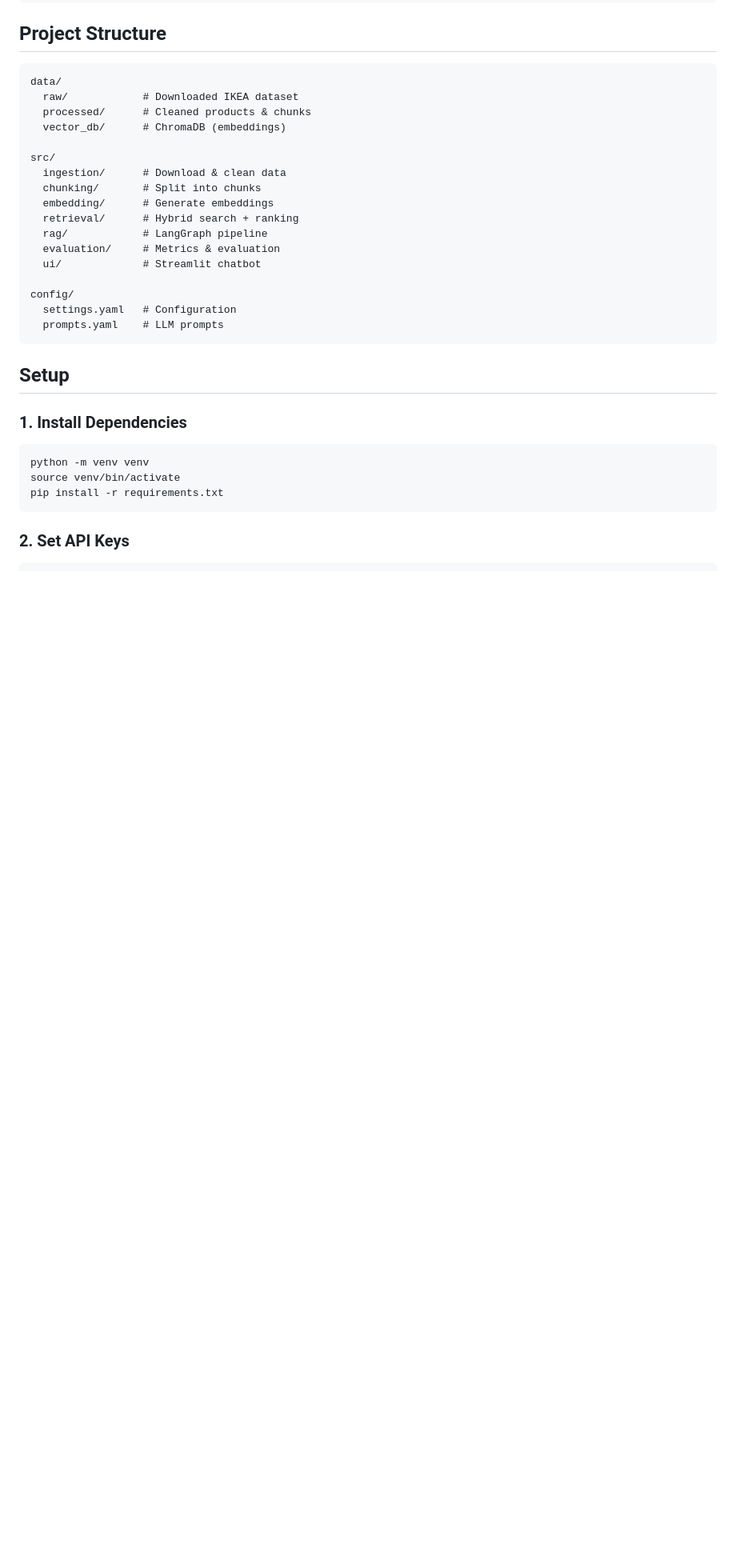
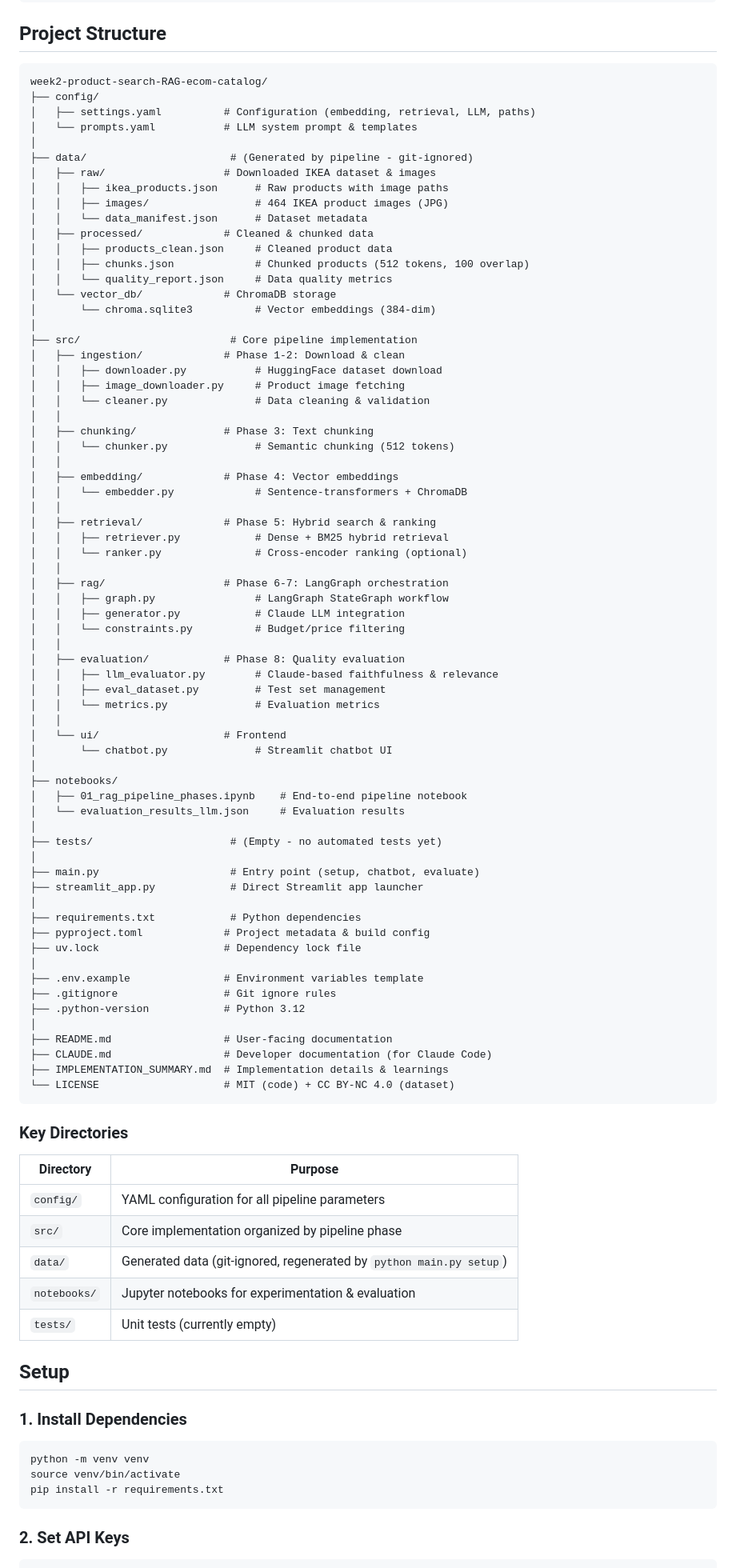
Before and after one commit to ramechitturi/gen-academy-agentic-ai, a Markdown page: week2-product-search-RAG-ecom-catalog/README.md, the part around the change. Shown at 80% size. Rendered like a GitHub page; blank space fills up the shorter version.

````diff
--- a/week2-product-search-RAG-ecom-catalog/README.md
+++ b/week2-product-search-RAG-ecom-catalog/README.md
@@ -15,24 +15,84 @@ python main.py chatbot
 ## Project Structure
 
 ```
-data/
-  raw/            # Downloaded IKEA dataset
-  processed/      # Cleaned products & chunks
-  vector_db/      # ChromaDB (embeddings)
+week2-product-search-RAG-ecom-catalog/
+├── config/
+│   ├── settings.yaml          # Configuration (embedding, retrieval, LLM, paths)
+│   └── prompts.yaml           # LLM system prompt & templates
+│
+├── data/                       # (Generated by pipeline - git-ignored)
+│   ├── raw/                   # Downloaded IKEA dataset & images
+│   │   ├── ikea_products.json      # Raw products with image paths
+│   │   ├── images/                 # 464 IKEA product images (JPG)
+│   │   └── data_manifest.json      # Dataset metadata
+│   ├── processed/             # Cleaned & chunked data
+│   │   ├── products_clean.json     # Cleaned product data
+│   │   ├── chunks.json             # Chunked products (512 tokens, 100 overlap)
+│   │   └── quality_report.json     # Data quality metrics
+│   └── vector_db/             # ChromaDB storage
+│       └── chroma.sqlite3          # Vector embeddings (384-dim)
+│
+├── src/                        # Core pipeline implementation
+│   ├── ingestion/             # Phase 1-2: Download & clean
+│   │   ├── downloader.py           # HuggingFace dataset download
+│   │   ├── image_downloader.py     # Product image fetching
+│   │   └── cleaner.py              # Data cleaning & validation
+│   │
+│   ├── chunking/              # Phase 3: Text chunking
+│   │   └── chunker.py              # Semantic chunking (512 tokens)
+│   │
+│   ├── embedding/             # Phase 4: Vector embeddings
+│   │   └── embedder.py             # Sentence-transformers + ChromaDB
+│   │
+│   ├── retrieval/             # Phase 5: Hybrid search & ranking
+│   │   ├── retriever.py            # Dense + BM25 hybrid retrieval
+│   │   └── ranker.py               # Cross-encoder ranking (optional)
+│   │
+│   ├── rag/                   # Phase 6-7: LangGraph orchestration
+│   │   ├── graph.py                # LangGraph StateGraph workflow
+│   │   ├── generator.py            # Claude LLM integration
+│   │   └── constraints.py          # Budget/price filtering
+│   │
+│   ├── evaluation/            # Phase 8: Quality evaluation
+│   │   ├── llm_evaluator.py        # Claude-based faithfulness & relevance
+│   │   ├── eval_dataset.py         # Test set management
+│   │   └── metrics.py              # Evaluation metrics
+│   │
+│   └── ui/                    # Frontend
+│       └── chatbot.py              # Streamlit chatbot UI
+│
+├── notebooks/
+│   ├── 01_rag_pipeline_phases.ipynb    # End-to-end pipeline notebook
+│   └── evaluation_results_llm.json     # Evaluation results
+│
+├── tests/                      # (Empty - no automated tests yet)
+│
+├── main.py                     # Entry point (setup, chatbot, evaluate)
+├── streamlit_app.py            # Direct Streamlit app launcher
+│
+├── requirements.txt            # Python dependencies
+├── pyproject.toml             # Project metadata & build config
+├── uv.lock                    # Dependency lock file
+│
+├── .env.example               # Environment variables template
+├── .gitignore                 # Git ignore rules
+├── .python-version            # Python 3.12
+│
+├── README.md                  # User-facing documentation
+├── CLAUDE.md                  # Developer documentation (for Claude Code)
+├── IMPLEMENTATION_SUMMARY.md  # Implementation details & learnings
+└── LICENSE                    # MIT (code) + CC BY-NC 4.0 (dataset)
+```
 
-src/
-  ingestion/      # Download & clean data
-  chunking/       # Split into chunks
-  embedding/      # Generate embeddings
-  retrieval/      # Hybrid search + ranking
-  rag/            # LangGraph pipeline
-  evaluation/     # Metrics & evaluation
-  ui/             # Streamlit chatbot
+### Key Directories
 
-config/
-  settings.yaml   # Configuration
-  prompts.yaml    # LLM prompts
-```
+| Directory | Purpose |
+|-----------|---------|
+| `config/` | YAML configuration for all pipeline parameters |
+| `src/` | Core implementation organized by pipeline phase |
+| `data/` | Generated data (git-ignored, regenerated by `python main.py setup`) |
+| `notebooks/` | Jupyter notebooks for experimentation & evaluation |
+| `tests/` | Unit tests (currently empty) |
 
 ## Setup
 
````
Also changed, not shown: week2-product-search-RAG-ecom-catalog/FILE_STRUCTURE.md (added, +331 -0 lines).
